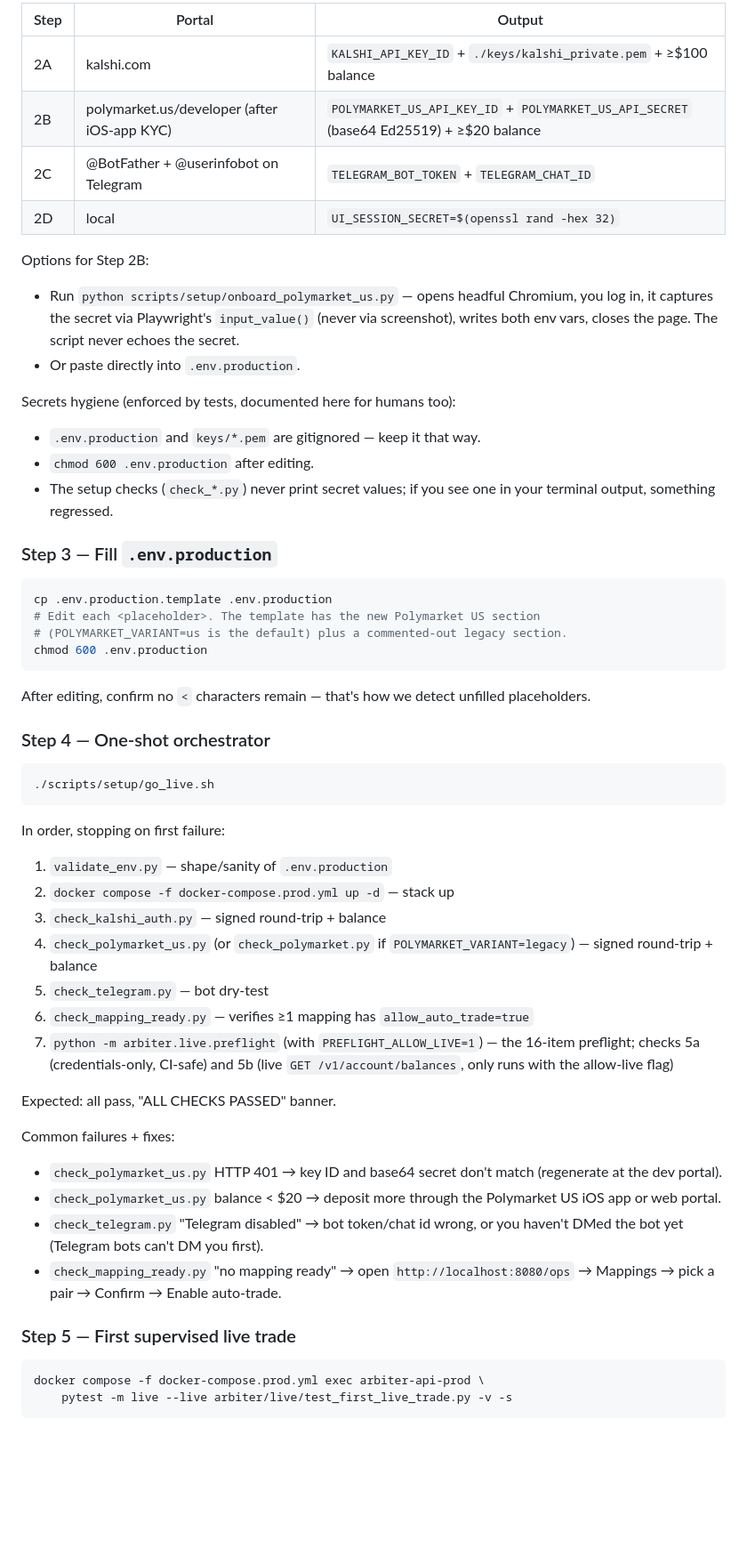
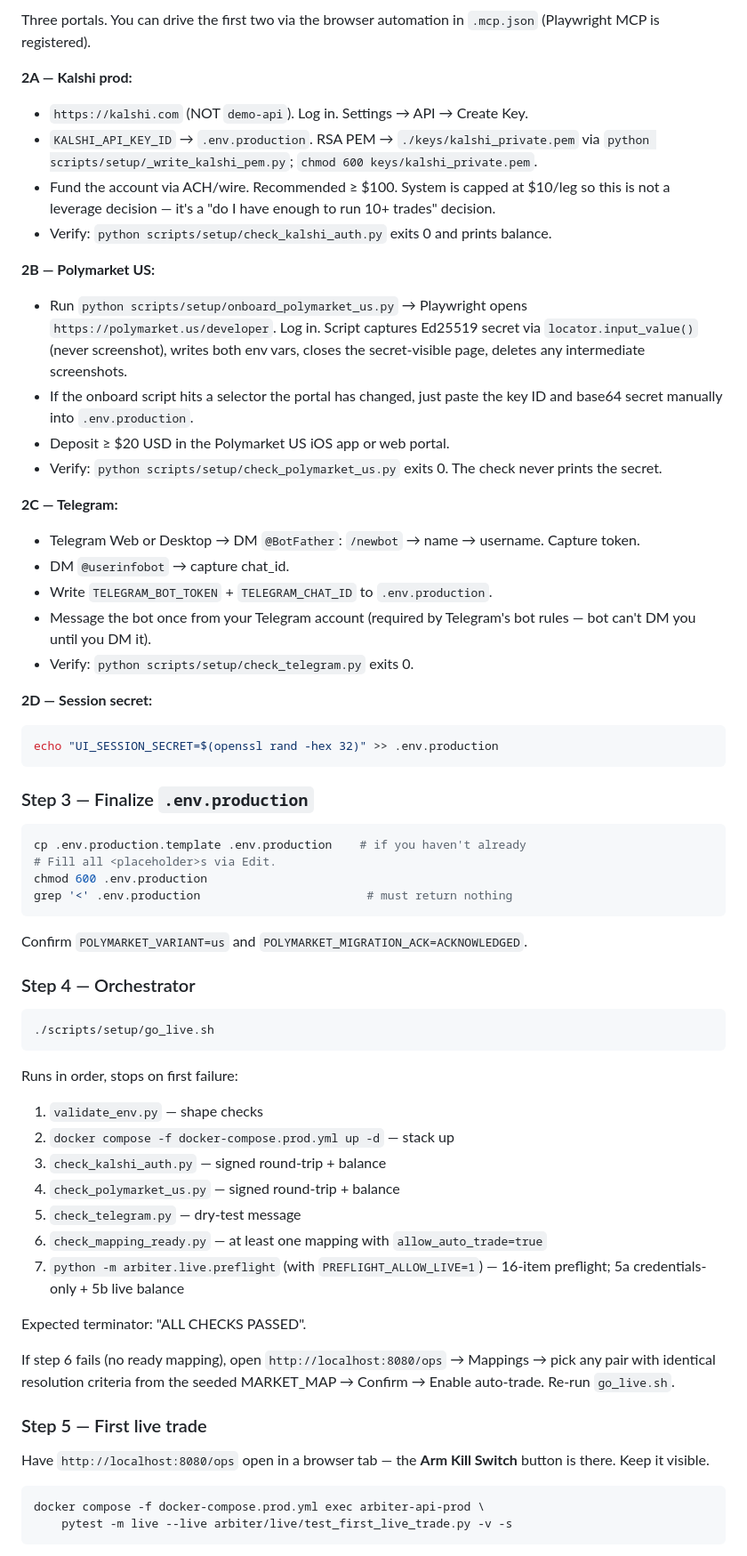
Before and after one commit to sandeepportfolio/arbiter-dashboard, a Markdown page: HANDOFF.md, the part around one of its changes. Shown at 89% size. Rendered like a GitHub page; blank space fills up the shorter version.

````diff
--- a/HANDOFF.md
+++ b/HANDOFF.md
@@ -112,55 +115,63 @@ Expected: on `main`, up to date, `STATUS.md` shows 495 pass / 87 skip / 0 fail.
 
-| Step | Portal | Output |
-|---|---|---|
-| 2A | kalshi.com | `KALSHI_API_KEY_ID` + `./keys/kalshi_private.pem` + ≥$100 balance |
-| 2B | polymarket.us/developer (after iOS-app KYC) | `POLYMARKET_US_API_KEY_ID` + `POLYMARKET_US_API_SECRET` (base64 Ed25519) + ≥$20 balance |
-| 2C | @BotFather + @userinfobot on Telegram | `TELEGRAM_BOT_TOKEN` + `TELEGRAM_CHAT_ID` |
-| 2D | local | `UI_SESSION_SECRET=$(openssl rand -hex 32)` |
+Three portals. You can drive the first two via the browser automation in `.mcp.json` (Playwright MCP is registered).
 
-Options for Step 2B:
-- Run `python scripts/setup/onboard_polymarket_us.py` — opens headful Chromium, you log in, it captures the secret via Playwright's `input_value()` (never via screenshot), writes both env vars, closes the page. The script never echoes the secret.
-- Or paste directly into `.env.production`.
+**2A — Kalshi prod:**
+- `https://kalshi.com` (NOT `demo-api`). Log in. Settings → API → Create Key.
+- `KALSHI_API_KEY_ID` → `.env.production`. RSA PEM → `./keys/kalshi_private.pem` via `python scripts/setup/_write_kalshi_pem.py`; `chmod 600 keys/kalshi_private.pem`.
+- Fund the account via ACH/wire. Recommended ≥ $100. System is capped at $10/leg so this is not a leverage decision — it's a "do I have enough to run 10+ trades" decision.
+- Verify: `python scripts/setup/check_kalshi_auth.py` exits 0 and prints balance.
 
-Secrets hygiene (enforced by tests, documented here for humans too):
-- `.env.production` and `keys/*.pem` are gitignored — keep it that way.
-- `chmod 600 .env.production` after editing.
-- The setup checks (`check_*.py`) never print secret values; if you see one in your terminal output, something regressed.
+**2B — Polymarket US:**
+- Run `python scripts/setup/onboard_polymarket_us.py` → Playwright opens `https://polymarket.us/developer`. Log in. Script captures Ed25519 secret via `locator.input_value()` (never screenshot), writes both env vars, closes the secret-visible page, deletes any intermediate screenshots.
+- If the onboard script hits a selector the portal has changed, just paste the key ID and base64 secret manually into `.env.production`.
+- Deposit ≥ $20 USD in the Polymarket US iOS app or web portal.
+- Verify: `python scripts/setup/check_polymarket_us.py` exits 0. The check never prints the secret.
 
-### Step 3 — Fill `.env.production`
+**2C — Telegram:**
+- Telegram Web or Desktop → DM `@BotFather`: `/newbot` → name → username. Capture token.
+- DM `@userinfobot` → capture chat_id.
+- Write `TELEGRAM_BOT_TOKEN` + `TELEGRAM_CHAT_ID` to `.env.production`.
+- Message the bot once from your Telegram account (required by Telegram's bot rules — bot can't DM you until you DM it).
+- Verify: `python scripts/setup/check_telegram.py` exits 0.
+
+**2D — Session secret:**
+```bash
+echo "UI_SESSION_SECRET=$(openssl rand -hex 32)" >> .env.production
+```
+
+### Step 3 — Finalize `.env.production`
 
 ```bash
-cp .env.production.template .env.production
-# Edit each <placeholder>. The template has the new Polymarket US section
-# (POLYMARKET_VARIANT=us is the default) plus a commented-out legacy section.
+cp .env.production.template .env.production    # if you haven't already
+# Fill all <placeholder>s via Edit.
 chmod 600 .env.production
+grep '<' .env.production                        # must return nothing
 ```
 
-After editing, confirm no `<` characters remain — that's how we detect unfilled placeholders.
+Confirm `POLYMARKET_VARIANT=us` and `POLYMARKET_MIGRATION_ACK=ACKNOWLEDGED`.
 
-### Step 4 — One-shot orchestrator
+### Step 4 — Orchestrator
 
 ```bash
 ./scripts/setup/go_live.sh
 ```
 
-In order, stopping on first failure:
-1. `validate_env.py` — shape/sanity of `.env.production`
+Runs in order, stops on first failure:
+1. `validate_env.py` — shape checks
 2. `docker compose -f docker-compose.prod.yml up -d` — stack up
 3. `check_kalshi_auth.py` — signed round-trip + balance
-4. `check_polymarket_us.py` (or `check_polymarket.py` if `POLYMARKET_VARIANT=legacy`) — signed round-trip + balance
-5. `check_telegram.py` — bot dry-test
-6. `check_mapping_ready.py` — verifies ≥1 mapping has `allow_auto_trade=true`
-7. `python -m arbiter.live.preflight` (with `PREFLIGHT_ALLOW_LIVE=1`) — the 16-item preflight; checks 5a (credentials-only, CI-safe) and 5b (live `GET /v1/account/balances`, only runs with the allow-live flag)
+4. `check_polymarket_us.py` — signed round-trip + balance
+5. `check_telegram.py` — dry-test message
+6. `check_mapping_ready.py` — at least one mapping with `allow_auto_trade=true`
+7. `python -m arbiter.live.preflight` (with `PREFLIGHT_ALLOW_LIVE=1`) — 16-item preflight; 5a credentials-only + 5b live balance
 
-Expected: all pass, "ALL CHECKS PASSED" banner.
+Expected terminator: "ALL CHECKS PASSED".
 
-Common failures + fixes:
-- `check_polymarket_us.py` HTTP 401 → key ID and base64 secret don't match (regenerate at the dev portal).
-- `check_polymarket_us.py` balance < $20 → deposit more through the Polymarket US iOS app or web portal.
-- `check_telegram.py` "Telegram disabled" → bot token/chat id wrong, or you haven't DMed the bot yet (Telegram bots can't DM you first).
-- `check_mapping_ready.py` "no mapping ready" → open `http://localhost:8080/ops` → Mappings → pick a pair → Confirm → Enable auto-trade.
+If step 6 fails (no ready mapping), open `http://localhost:8080/ops` → Mappings → pick any pair with identical resolution criteria from the seeded MARKET_MAP → Confirm → Enable auto-trade. Re-run `go_live.sh`.
 
-### Step 5 — First supervised live trade
+### Step 5 — First live trade
+
+Have `http://localhost:8080/ops` open in a browser tab — the **Arm Kill Switch** button is there. Keep it visible.
 
 ```bash
 docker compose -f docker-compose.prod.yml exec arbiter-api-prod \
````
Also changed, not shown: other parts of HANDOFF.md (+208 -196 lines).
